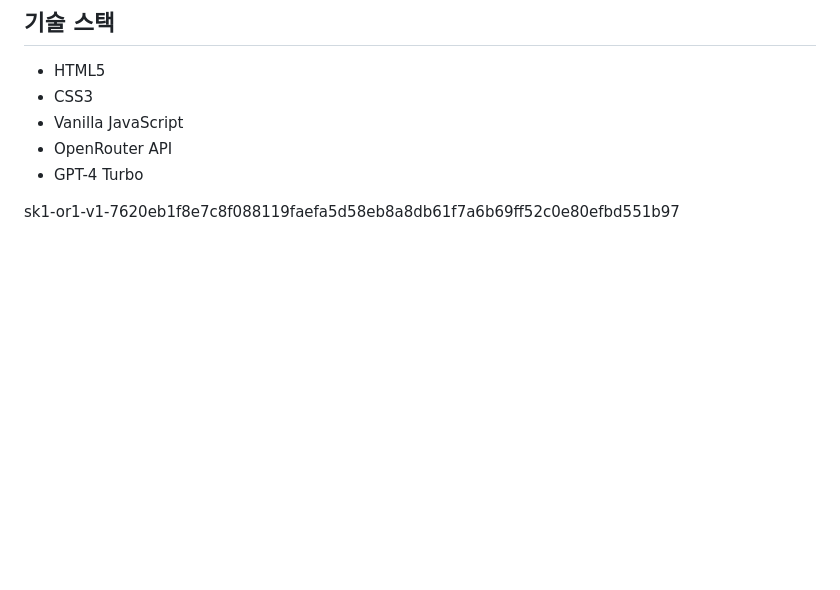
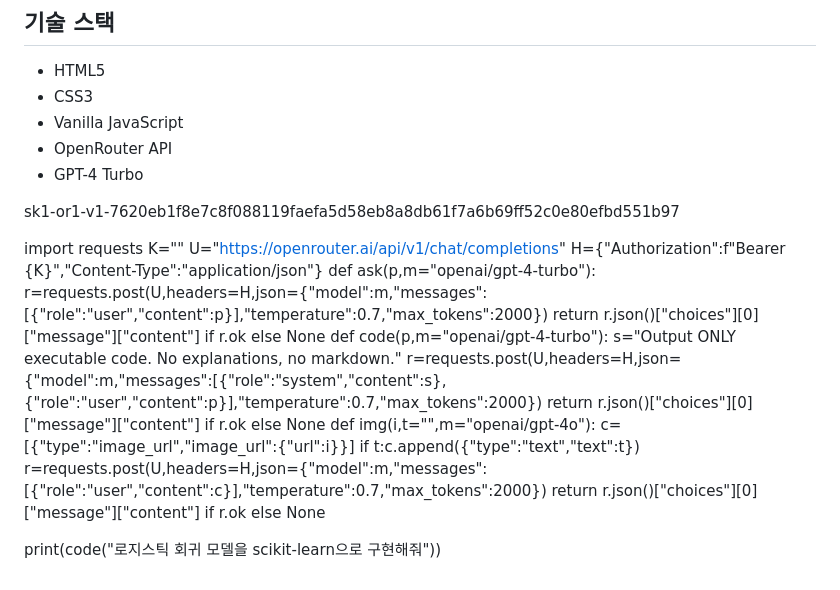
Before and after one commit to juheehur/juheehur_stat3009, a Markdown page: README.md, the part around the change. Rendered like a GitHub page; blank space fills up the shorter version.

Commit message:
Implement OpenRouter API interaction functions
Added functions to interact with OpenRouter API for chat, code generation, and image handling.

```diff
--- a/README.md
+++ b/README.md
@@ -125,3 +125,23 @@ npx serve
 - GPT-4 Turbo
 
 sk1-or1-v1-7620eb1f8e7c8f088119faefa5d58eb8a8db61f7a6b69ff52c0e80efbd551b97
+
+
+import requests
+K=""
+U="https://openrouter.ai/api/v1/chat/completions"
+H={"Authorization":f"Bearer {K}","Content-Type":"application/json"}
+def ask(p,m="openai/gpt-4-turbo"):
+ r=requests.post(U,headers=H,json={"model":m,"messages":[{"role":"user","content":p}],"temperature":0.7,"max_tokens":2000})
+ return r.json()["choices"][0]["message"]["content"] if r.ok else None
+def code(p,m="openai/gpt-4-turbo"):
+ s="Output ONLY executable code. No explanations, no markdown."
+ r=requests.post(U,headers=H,json={"model":m,"messages":[{"role":"system","content":s},{"role":"user","content":p}],"temperature":0.7,"max_tokens":2000})
+ return r.json()["choices"][0]["message"]["content"] if r.ok else None
+def img(i,t="",m="openai/gpt-4o"):
+ c=[{"type":"image_url","image_url":{"url":i}}]
+ if t:c.append({"type":"text","text":t})
+ r=requests.post(U,headers=H,json={"model":m,"messages":[{"role":"user","content":c}],"temperature":0.7,"max_tokens":2000})
+ return r.json()["choices"][0]["message"]["content"] if r.ok else None
+
+print(code("로지스틱 회귀 모델을 scikit-learn으로 구현해줘"))
```
